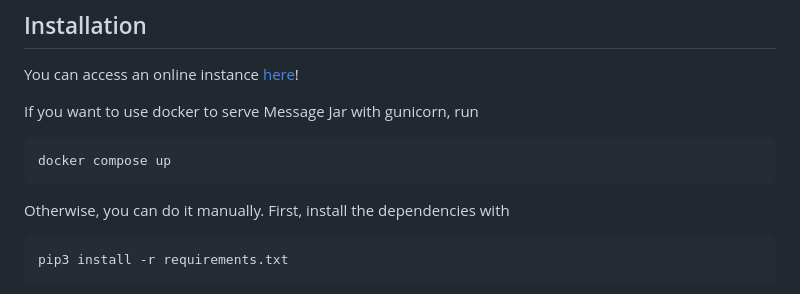
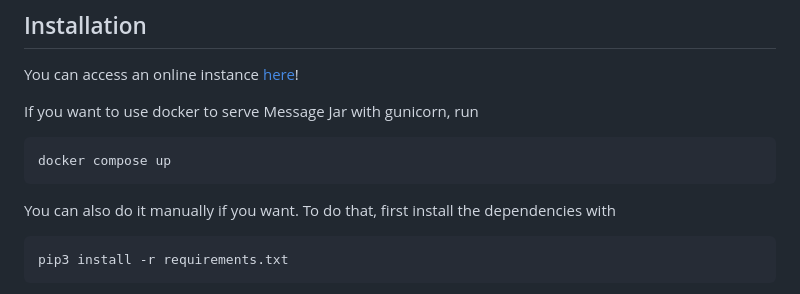
Before and after one commit to gavhu10/MessageJar, a Markdown page: README.md, the part around the change. GitHub-like rendering.

````diff
--- a/README.md
+++ b/README.md
@@ -20,8 +20,8 @@ If you want to use docker to serve Message Jar with gunicorn, run
 docker compose up
 ```
 
-Otherwise, you can do it manually.
-First, install the dependencies with
+You can also do it manually if you want.
+To do that, first install the dependencies with
 
 ```bash
 pip3 install -r requirements.txt
````
